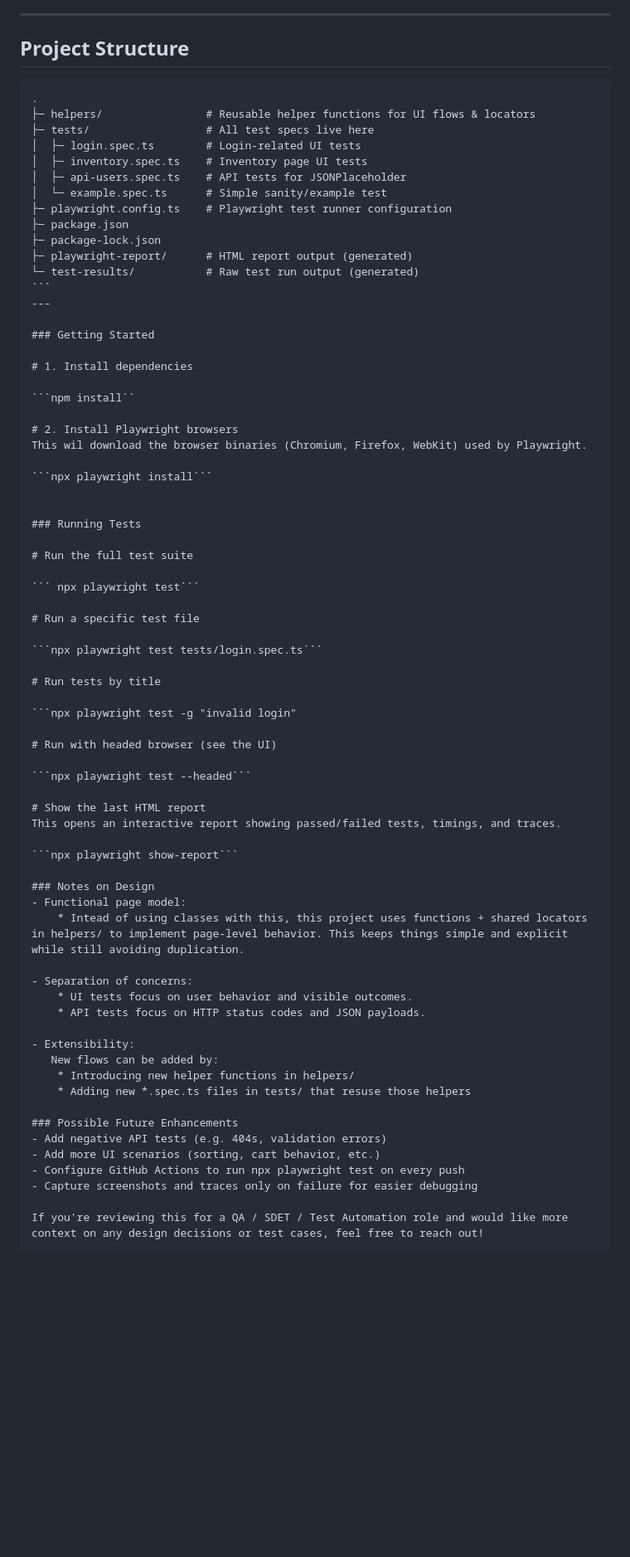
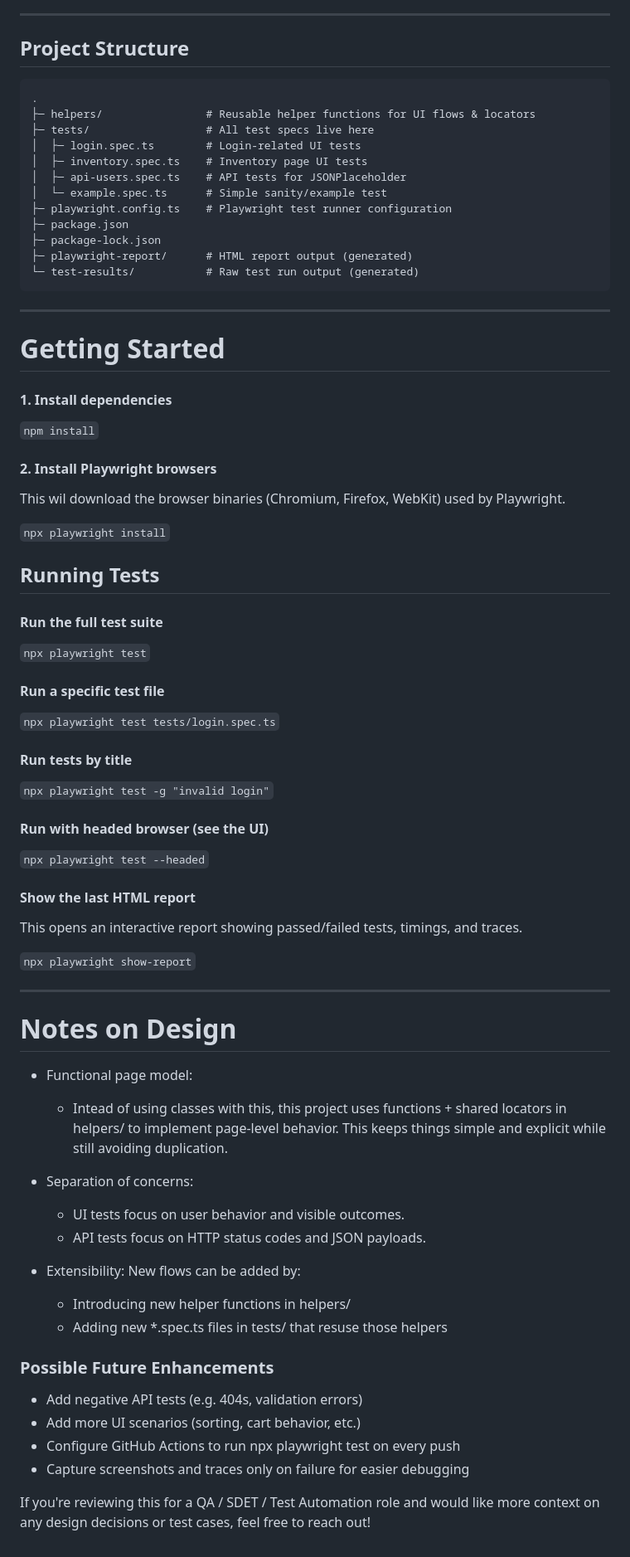
Before and after one commit to phher802/Playwright-Test-Demo, a Markdown page: README.md, the part around the change. Shown at 83% size. GitHub-like rendering; blank space fills up the shorter version.

Commit message:
Fix markdown syntax

`````diff
--- a/README.md
+++ b/README.md
@@ -71,7 +71,7 @@ These tests use Playwright’s `request` fixture rather than a separate HTTP cli
 
 ## Project Structure
 
-````text
+```text
 .
 ├─ helpers/                # Reusable helper functions for UI flows & locators
 ├─ tests/                  # All test specs live here
@@ -85,61 +85,66 @@ These tests use Playwright’s `request` fixture rather than a separate HTTP cli
 ├─ playwright-report/      # HTML report output (generated)
 └─ test-results/           # Raw test run output (generated)
 ```
+
 ---
 
-### Getting Started
+# Getting Started
 
-# 1. Install dependencies
+#### 1. Install dependencies
 
-```npm install``
+`npm install`
 
-# 2. Install Playwright browsers
+#### 2. Install Playwright browsers
+
 This wil download the browser binaries (Chromium, Firefox, WebKit) used by Playwright.
 
-```npx playwright install```
+`npx playwright install`
 
+## Running Tests
 
-### Running Tests
+#### Run the full test suite
 
-# Run the full test suite
+`npx playwright test`
 
-``` npx playwright test```
+#### Run a specific test file
 
-# Run a specific test file
+`npx playwright test tests/login.spec.ts`
 
-```npx playwright test tests/login.spec.ts```
+#### Run tests by title
 
-# Run tests by title
+`npx playwright test -g "invalid login"`
 
-```npx playwright test -g "invalid login"
+#### Run with headed browser (see the UI)
 
-# Run with headed browser (see the UI)
+`npx playwright test --headed`
 
-```npx playwright test --headed```
+#### Show the last HTML report
 
-# Show the last HTML report
 This opens an interactive report showing passed/failed tests, timings, and traces.
 
-```npx playwright show-report```
+`npx playwright show-report`
 
-### Notes on Design
+---
+
+# Notes on Design
+
 - Functional page model:
-    * Intead of using classes with this, this project uses functions + shared locators in helpers/ to implement page-level behavior. This keeps things simple and explicit while still avoiding duplication.
+  - Intead of using classes with this, this project uses functions + shared locators in helpers/ to implement page-level behavior. This keeps things simple and explicit while still avoiding duplication.
 
 - Separation of concerns:
-    * UI tests focus on user behavior and visible outcomes.
-    * API tests focus on HTTP status codes and JSON payloads.
+  - UI tests focus on user behavior and visible outcomes.
+  - API tests focus on HTTP status codes and JSON payloads.
 
 - Extensibility:
-   New flows can be added by:
-    * Introducing new helper functions in helpers/
-    * Adding new *.spec.ts files in tests/ that resuse those helpers
+  New flows can be added by:
+  - Introducing new helper functions in helpers/
+  - Adding new \*.spec.ts files in tests/ that resuse those helpers
 
 ### Possible Future Enhancements
+
 - Add negative API tests (e.g. 404s, validation errors)
 - Add more UI scenarios (sorting, cart behavior, etc.)
 - Configure GitHub Actions to run npx playwright test on every push
 - Capture screenshots and traces only on failure for easier debugging
 
 If you're reviewing this for a QA / SDET / Test Automation role and would like more context on any design decisions or test cases, feel free to reach out!
-````
`````
